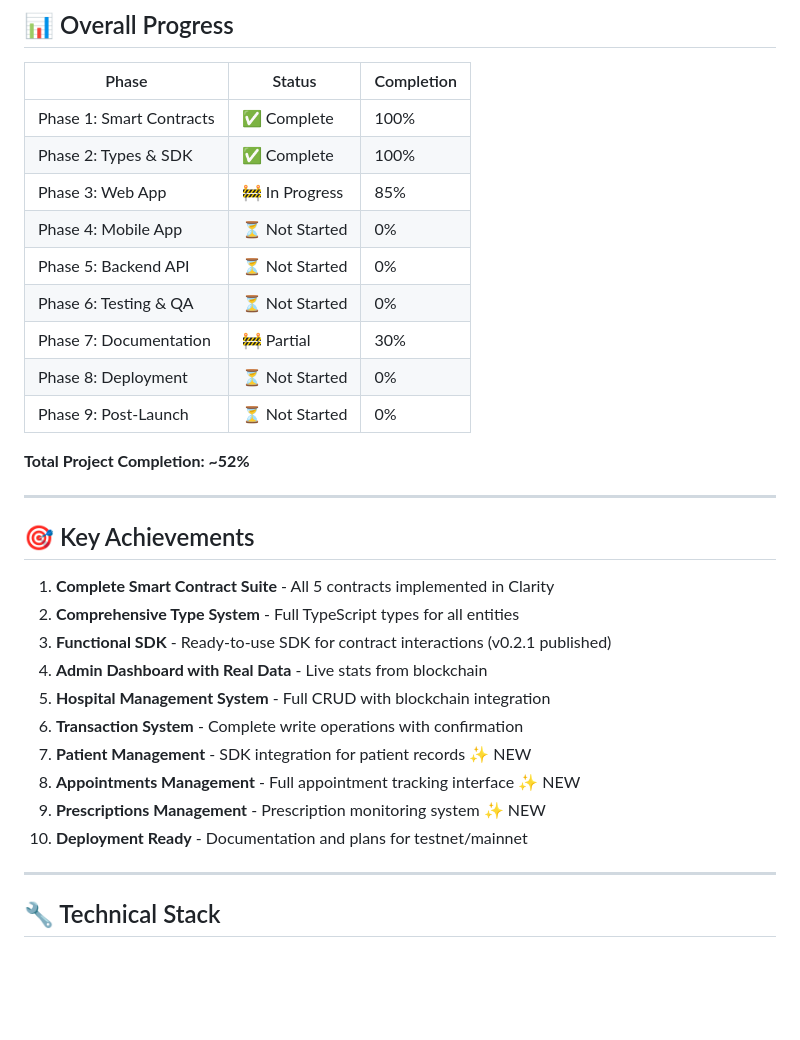
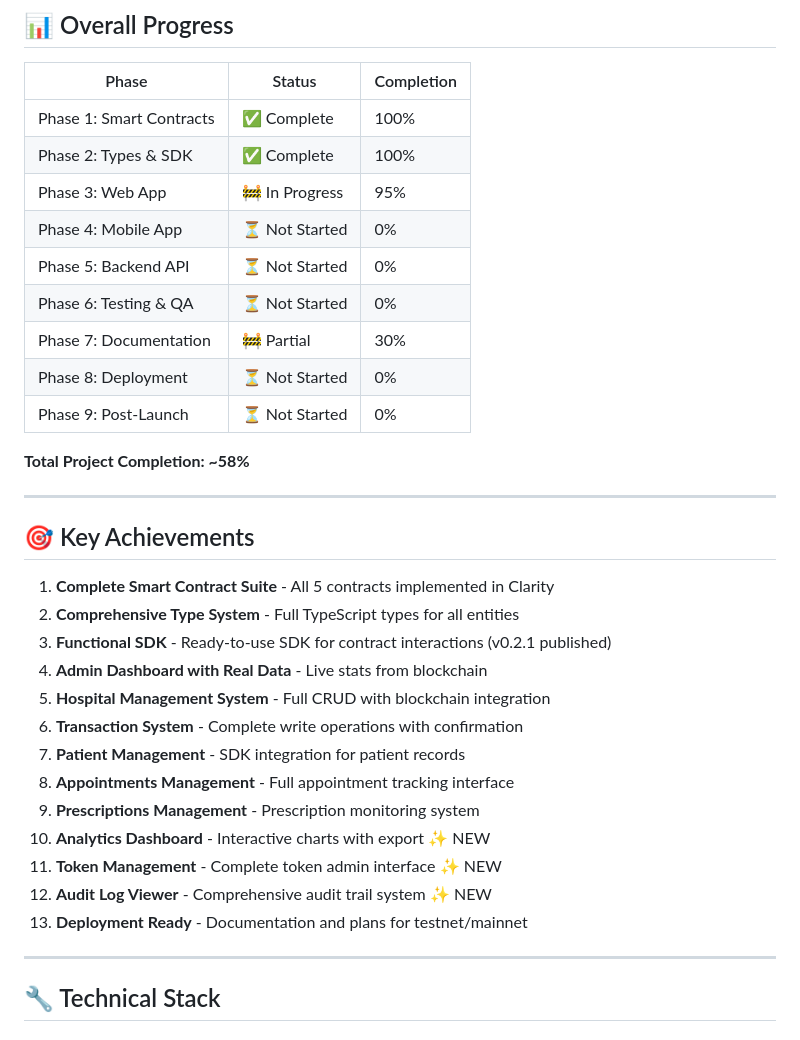
Before and after one commit to Arome8240/stackx, a Markdown page: PROGRESS.md, the part around one of its changes. Rendered like a GitHub page; blank space fills up the shorter version.

```diff
--- a/PROGRESS.md
+++ b/PROGRESS.md
@@ -158,7 +164,7 @@ All contracts include:
 |-------|--------|------------|
 | Phase 1: Smart Contracts | ✅ Complete | 100% |
 | Phase 2: Types & SDK | ✅ Complete | 100% |
-| Phase 3: Web App | 🚧 In Progress | 85% |
+| Phase 3: Web App | 🚧 In Progress | 95% |
 | Phase 4: Mobile App | ⏳ Not Started | 0% |
 | Phase 5: Backend API | ⏳ Not Started | 0% |
 | Phase 6: Testing & QA | ⏳ Not Started | 0% |
@@ -166,7 +172,7 @@ All contracts include:
 | Phase 8: Deployment | ⏳ Not Started | 0% |
 | Phase 9: Post-Launch | ⏳ Not Started | 0% |
 
-**Total Project Completion: ~52%**
+**Total Project Completion: ~58%**
 
 ---
 
@@ -178,10 +184,13 @@ All contracts include:
 4. **Admin Dashboard with Real Data** - Live stats from blockchain
 5. **Hospital Management System** - Full CRUD with blockchain integration
 6. **Transaction System** - Complete write operations with confirmation
-7. **Patient Management** - SDK integration for patient records ✨ NEW
-8. **Appointments Management** - Full appointment tracking interface ✨ NEW
-9. **Prescriptions Management** - Prescription monitoring system ✨ NEW
-10. **Deployment Ready** - Documentation and plans for testnet/mainnet
+7. **Patient Management** - SDK integration for patient records
+8. **Appointments Management** - Full appointment tracking interface
+9. **Prescriptions Management** - Prescription monitoring system
+10. **Analytics Dashboard** - Interactive charts with export ✨ NEW
+11. **Token Management** - Complete token admin interface ✨ NEW
+12. **Audit Log Viewer** - Comprehensive audit trail system ✨ NEW
+13. **Deployment Ready** - Documentation and plans for testnet/mainnet
 
 ---
 
```
Also changed, not shown: other parts of PROGRESS.md (+15 -9 lines).
